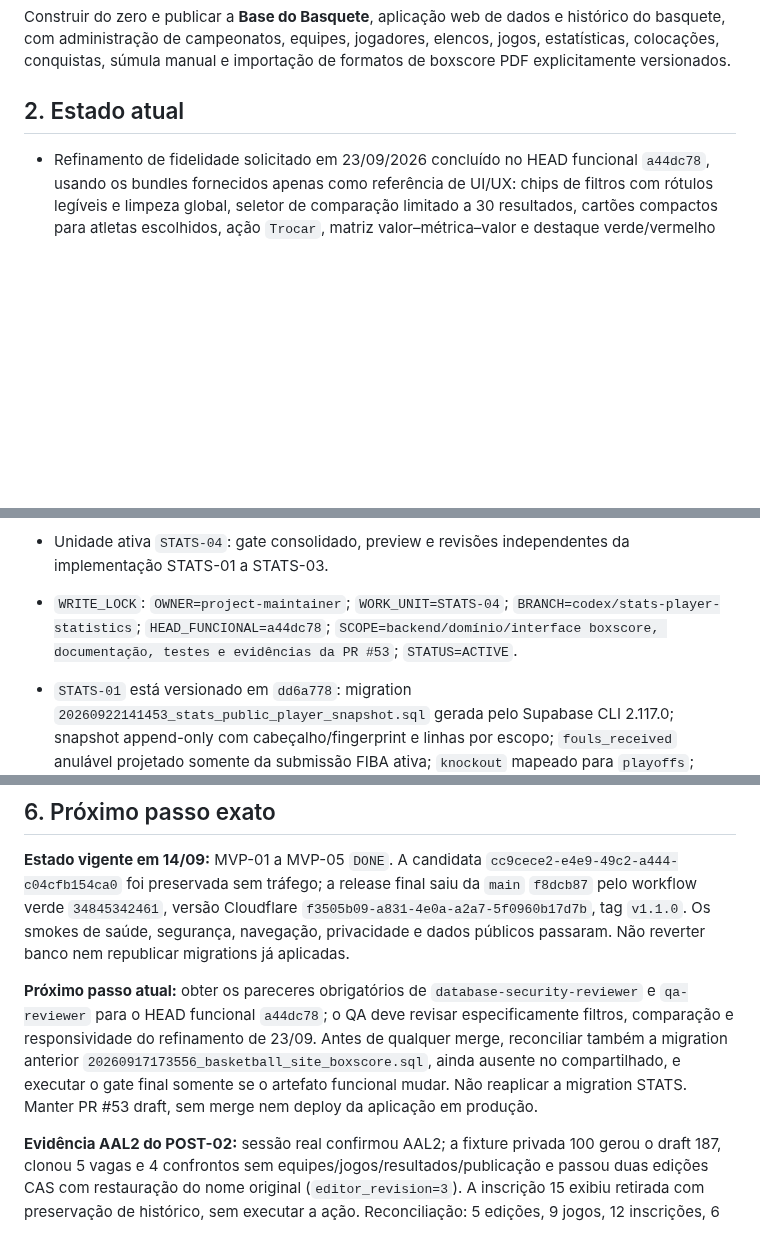
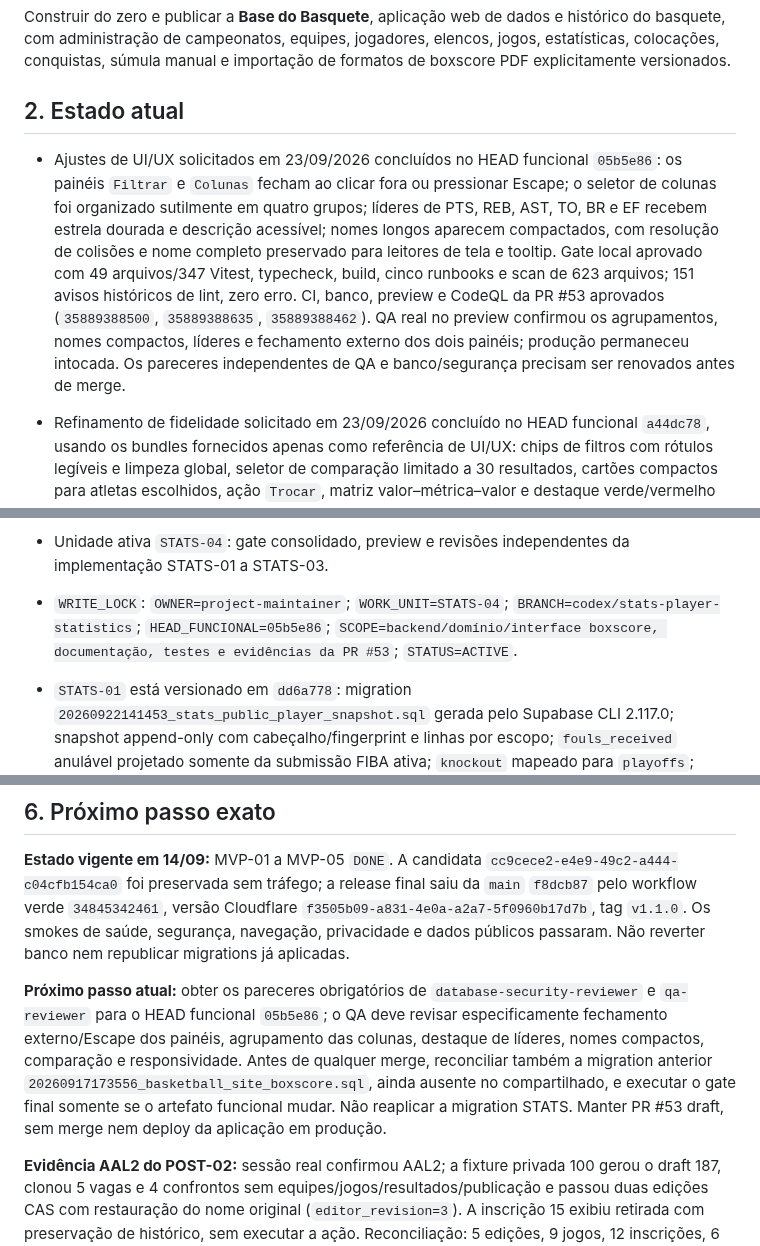
Before and after one commit to renato-lucindo/base-do-basquete, a Markdown page: HANDOFF.md, 3 parts joined by grey strips. Drawn GitHub-style; blank space fills up the shorter version.

Commit message:
docs(stats): record table usability validation

```diff
--- a/HANDOFF.md
+++ b/HANDOFF.md
@@ -7,6 +7,8 @@
 Construir do zero e publicar a **Base do Basquete**, aplicação web de dados e histórico do basquete, com administração de campeonatos, equipes, jogadores, elencos, jogos, estatísticas, colocações, conquistas, súmula manual e importação de formatos de boxscore PDF explicitamente versionados.
 
 ## 2. Estado atual
+
+- Ajustes de UI/UX solicitados em 23/09/2026 concluídos no HEAD funcional `05b5e86`: os painéis `Filtrar` e `Colunas` fecham ao clicar fora ou pressionar Escape; o seletor de colunas foi organizado sutilmente em quatro grupos; líderes de PTS, REB, AST, TO, BR e EF recebem estrela dourada e descrição acessível; nomes longos aparecem compactados, com resolução de colisões e nome completo preservado para leitores de tela e tooltip. Gate local aprovado com 49 arquivos/347 Vitest, typecheck, build, cinco runbooks e scan de 623 arquivos; 151 avisos históricos de lint, zero erro. CI, banco, preview e CodeQL da PR #53 aprovados (`35889388500`, `35889388635`, `35889388462`). QA real no preview confirmou os agrupamentos, nomes compactos, líderes e fechamento externo dos dois painéis; produção permaneceu intocada. Os pareceres independentes de QA e banco/segurança precisam ser renovados antes de merge.
 
 - Refinamento de fidelidade solicitado em 23/09/2026 concluído no HEAD funcional `a44dc78`, usando os bundles fornecidos apenas como referência de UI/UX: chips de filtros com rótulos legíveis e limpeza global, seletor de comparação limitado a 30 resultados, cartões compactos para atletas escolhidos, ação `Trocar`, matriz valor–métrica–valor e destaque verde/vermelho com inversão para ER/FC. Dados, cálculos e navegação continuam autoritativos no backend do projeto; nenhum dado estático do bundle foi incorporado. Gate local completo aprovado com 49 arquivos/346 Vitest, typecheck, build, cinco runbooks e scan de 623 arquivos; os 151 avisos históricos de lint permaneceram sem erro. Preview, gate, banco e CodeQL da PR #53 aprovados (`35885309895`, `35885309926`, `35885309853`). QA visual real no preview confirmou tabela, filtro ativo e comparador com dados publicados em desktop; produção permaneceu intocada. O parecer independente de `qa-reviewer` precisa ser renovado para este HEAD antes de merge, além do parecer pendente de banco/segurança.
 
@@ -24,7 +26,7 @@ Construir do zero e publicar a **Base do Basquete**, aplicação web de dados e
 - Status geral: `STATS_04_DOING`; a unidade de governança `AGENT-CONFIG-01` foi isolada na PR #52 e aguarda integração, sem fazer parte desta branch. Aplicação de produção continua na release estável `v1.2.0`; Supabase compartilhado recebeu a migration estatística autorizada descrita acima.
 - `STATS-00` concluído localmente: plano e baseline versionáveis, matriz das nove combinações modo × escopo, classificação estrutural, limites 9:59/10:00 e exclusão explícita de súmula/legado. Teste focal: 5 arquivos/24 testes aprovados; comportamento público existente inalterado.
 - Unidade ativa `STATS-04`: gate consolidado, preview e revisões independentes da implementação STATS-01 a STATS-03.
-- `WRITE_LOCK`: `OWNER=project-maintainer`; `WORK_UNIT=STATS-04`; `BRANCH=codex/stats-player-statistics`; `HEAD_FUNCIONAL=a44dc78`; `SCOPE=backend/domínio/interface boxscore, documentação, testes e evidências da PR #53`; `STATUS=ACTIVE`.
+- `WRITE_LOCK`: `OWNER=project-maintainer`; `WORK_UNIT=STATS-04`; `BRANCH=codex/stats-player-statistics`; `HEAD_FUNCIONAL=05b5e86`; `SCOPE=backend/domínio/interface boxscore, documentação, testes e evidências da PR #53`; `STATUS=ACTIVE`.
 - `STATS-01` está versionado em `dd6a778`: migration `20260922141453_stats_public_player_snapshot.sql` gerada pelo Supabase CLI 2.117.0; snapshot append-only com cabeçalho/fingerprint e linhas por escopo; `fouls_received` anulável projetado somente da submissão FIBA ativa; `knockout` mapeado para `playoffs`; views legadas preservadas. O primeiro HEAD da PR #53 passou gate, banco desde zero/pgTAP integral, preview upload e CodeQL. Docker/Podman seguem indisponíveis no host e o Supabase compartilhado permanece intocado.
 - `STATS-02` e `STATS-03` estão implementados: DTO exclusivo, parser allowlisted, cálculo versionado, filtros/ordenação/líderes/comparação/paginação server-side e novo explorador responsivo/acessível. A primeira prévia revelou ausência de fallback quando o schema ainda não estava aplicado; a correção limita o fallback a `PGRST205`/`42P01` e mantém demais erros bloqueantes. Gate local pós-correção: 49 arquivos/342 testes, typecheck, build, cinco runbooks e scan de 622 arquivos aprovados; 151 avisos históricos de lint, zero erro.
 - HEAD histórico `8e2fa01`: `gate`, banco desde zero/pgTAP integral, preview upload/smokes e CodeQL aprovados. Preview do fallback legado aprovado sem overflow global em 320/390/768/1440 e com tabela horizontal focalizável; a pendência de QA visual real daquela etapa foi resolvida após a migration autorizada e a publicação 11.
@@ -110,7 +112,7 @@ O smoke administrativo final confirmou sessão `aal2`, dashboard, hub protegido,
 
 **Estado vigente em 14/09:** MVP-01 a MVP-05 `DONE`. A candidata `cc9cece2-e4e9-49c2-a444-c04cfb154ca0` foi preservada sem tráfego; a release final saiu da `main` `f8dcb87` pelo workflow verde `34845342461`, versão Cloudflare `f3505b09-a831-4e0a-a2a7-5f0960b17d7b`, tag `v1.1.0`. Os smokes de saúde, segurança, navegação, privacidade e dados públicos passaram. Não reverter banco nem republicar migrations já aplicadas.
 
-**Próximo passo atual:** obter os pareceres obrigatórios de `database-security-reviewer` e `qa-reviewer` para o HEAD funcional `a44dc78`; o QA deve revisar especificamente filtros, comparação e responsividade do refinamento de 23/09. Antes de qualquer merge, reconciliar também a migration anterior `20260917173556_basketball_site_boxscore.sql`, ainda ausente no compartilhado, e executar o gate final somente se o artefato funcional mudar. Não reaplicar a migration STATS. Manter PR #53 draft, sem merge nem deploy da aplicação em produção.
+**Próximo passo atual:** obter os pareceres obrigatórios de `database-security-reviewer` e `qa-reviewer` para o HEAD funcional `05b5e86`; o QA deve revisar especificamente fechamento externo/Escape dos painéis, agrupamento das colunas, destaque de líderes, nomes compactos, comparação e responsividade. Antes de qualquer merge, reconciliar também a migration anterior `20260917173556_basketball_site_boxscore.sql`, ainda ausente no compartilhado, e executar o gate final somente se o artefato funcional mudar. Não reaplicar a migration STATS. Manter PR #53 draft, sem merge nem deploy da aplicação em produção.
 
 **Evidência AAL2 do POST-02:** sessão real confirmou AAL2; a fixture privada 100 gerou o draft 187, clonou 5 vagas e 4 confrontos sem equipes/jogos/resultados/publicação e passou duas edições CAS com restauração do nome original (`editor_revision=3`). A inscrição 15 exibiu retirada com preservação de histórico, sem executar a ação. Reconciliação: 5 edições, 9 jogos, 12 inscrições, 6 revisões, 1 draft, 1 clone request, 2 edit requests, zero vagas órfãs e zero origens indefinidas. `/health` respondeu 200; acesso anônimo ao admin respondeu 302 para login com cabeçalhos seguros. Gate local: 290 Vitest, build e scan de 563 arquivos. As quatro tabelas auxiliares legadas no schema `private` com RLS desligada não concedem nenhum privilégio de tabela a `anon`/`authenticated` e `anon` não possui `USAGE` no schema; hardening de defesa em profundidade fica no POST-04, sem exposição atual.
 
```
Also changed, not shown: other parts of HANDOFF.md (+1 -0 lines).
